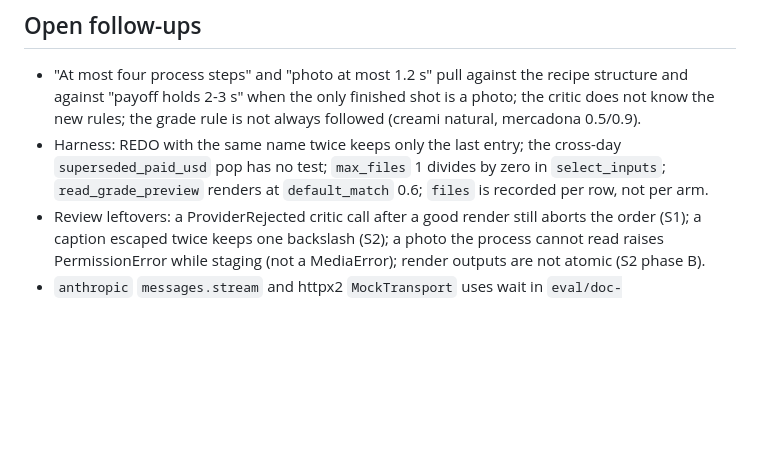
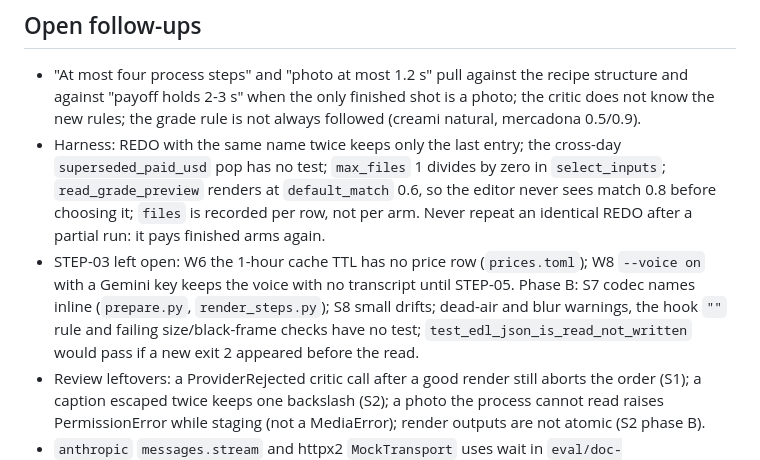
Before and after one commit to kevinleonj/reel-studio, a Markdown page: docs/handoff/engine.md, the part around the change. GitHub-like rendering; blank space fills up the shorter version.

Commit message:
chore(auto): edit docs/handoff/engine.md
Automated atomic commit created by the Claude Code PostToolUse hook.

Claude-Atomic-Commit: true
Claude-Hook-Tool: Edit
Claude-Session-Id: e7a35d8a-5742-41ce-96c2-703d2bfa26d3

```diff
--- a/docs/handoff/engine.md
+++ b/docs/handoff/engine.md
@@ -25,7 +25,14 @@ history (`git log -p -- docs/handoff/engine.md`).
   the new rules; the grade rule is not always followed (creami natural, mercadona 0.5/0.9).
 - Harness: REDO with the same name twice keeps only the last entry; the cross-day
   `superseded_paid_usd` pop has no test; `max_files` 1 divides by zero in `select_inputs`;
-  `read_grade_preview` renders at `default_match` 0.6; `files` is recorded per row, not per arm.
+  `read_grade_preview` renders at `default_match` 0.6, so the editor never sees match 0.8 before
+  choosing it; `files` is recorded per row, not per arm. Never repeat an identical REDO after a
+  partial run: it pays finished arms again.
+- STEP-03 left open: W6 the 1-hour cache TTL has no price row (`prices.toml`); W8 `--voice on`
+  with a Gemini key keeps the voice with no transcript until STEP-05. Phase B: S7 codec names
+  inline (`prepare.py`, `render_steps.py`); S8 small drifts; dead-air and blur warnings, the hook
+  `""` rule and failing size/black-frame checks have no test; `test_edl_json_is_read_not_written`
+  would pass if a new exit 2 appeared before the read.
 - Review leftovers: a ProviderRejected critic call after a good render still aborts the order
   (S1); a caption escaped twice keeps one backslash (S2); a photo the process cannot read raises
   PermissionError while staging (not a MediaError); render outputs are not atomic (S2 phase B).
```
